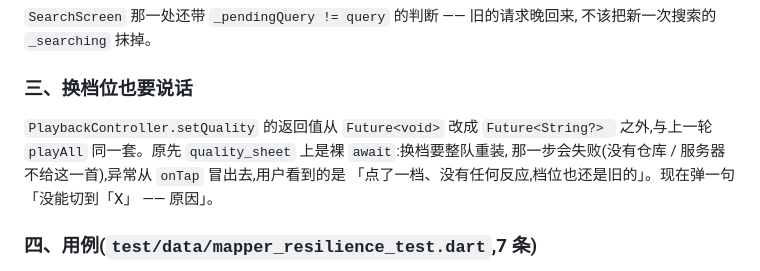
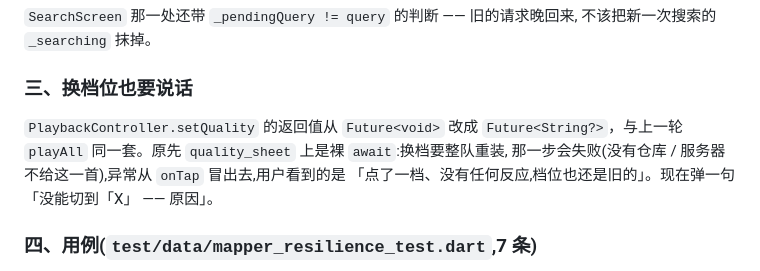
Before and after one commit to han1997/Nordic_final, a Markdown page: docs/CHANGELOG.md, the part around the change. Drawn GitHub-style.

Commit message:
文档:修正第二十四轮记录里的一处病句
Co-Authored-By: Claude Code <noreply@anthropic.com>

```diff
--- a/docs/CHANGELOG.md
+++ b/docs/CHANGELOG.md
@@ -2044,7 +2044,7 @@ release 包(1.0.47+48,三个 ABI 逐个校验签名 / 包名 / 版本):
 
 ### 三、换档位也要说话
 
-`PlaybackController.setQuality` 的返回值从 `Future<void>` 改成 `Future<String?> ` 之外,与上一轮 `playAll` 同一套。原先 `quality_sheet` 上是裸 `await`:换档要整队重装,
+`PlaybackController.setQuality` 的返回值从 `Future<void>` 改成 `Future<String?>`，与上一轮 `playAll` 同一套。原先 `quality_sheet` 上是裸 `await`:换档要整队重装,
 那一步会失败(没有仓库 / 服务器不给这一首),异常从 `onTap` 冒出去,用户看到的是
 「点了一档、没有任何反应,档位也还是旧的」。现在弹一句「没能切到「X」 —— 原因」。
 
```
